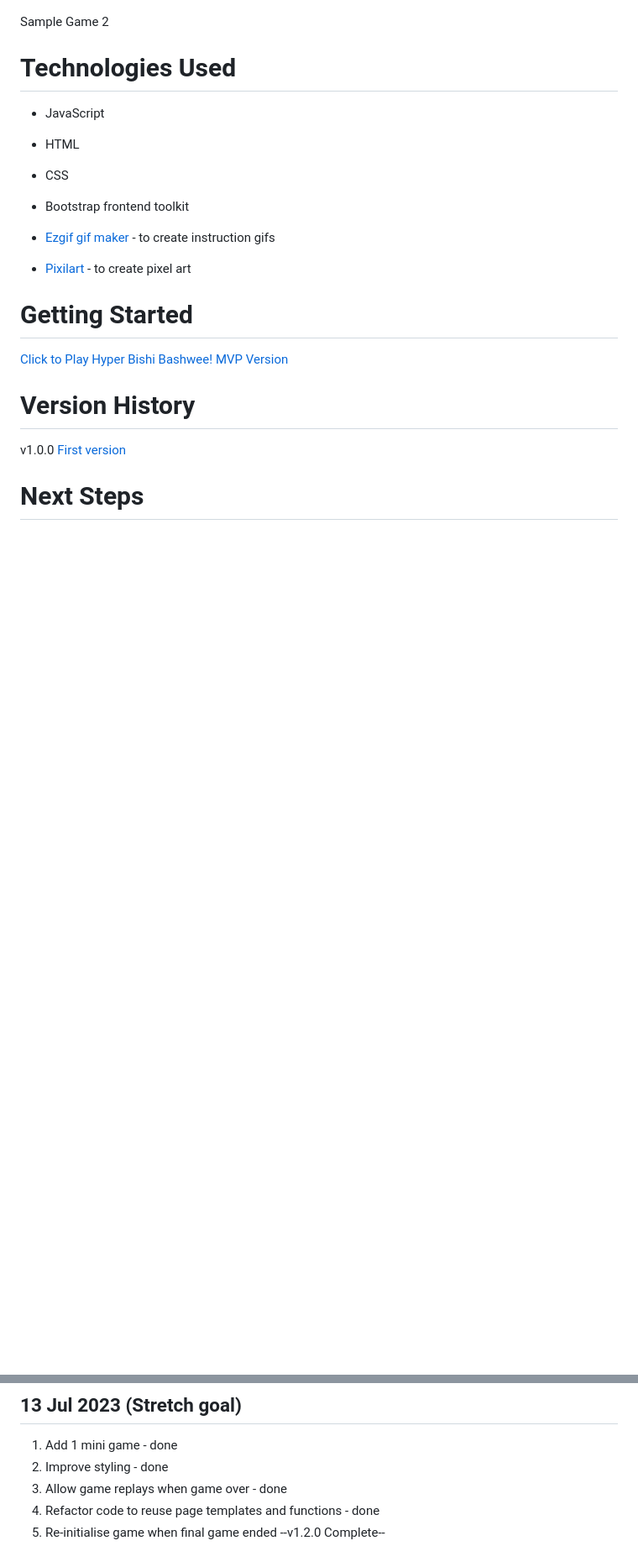
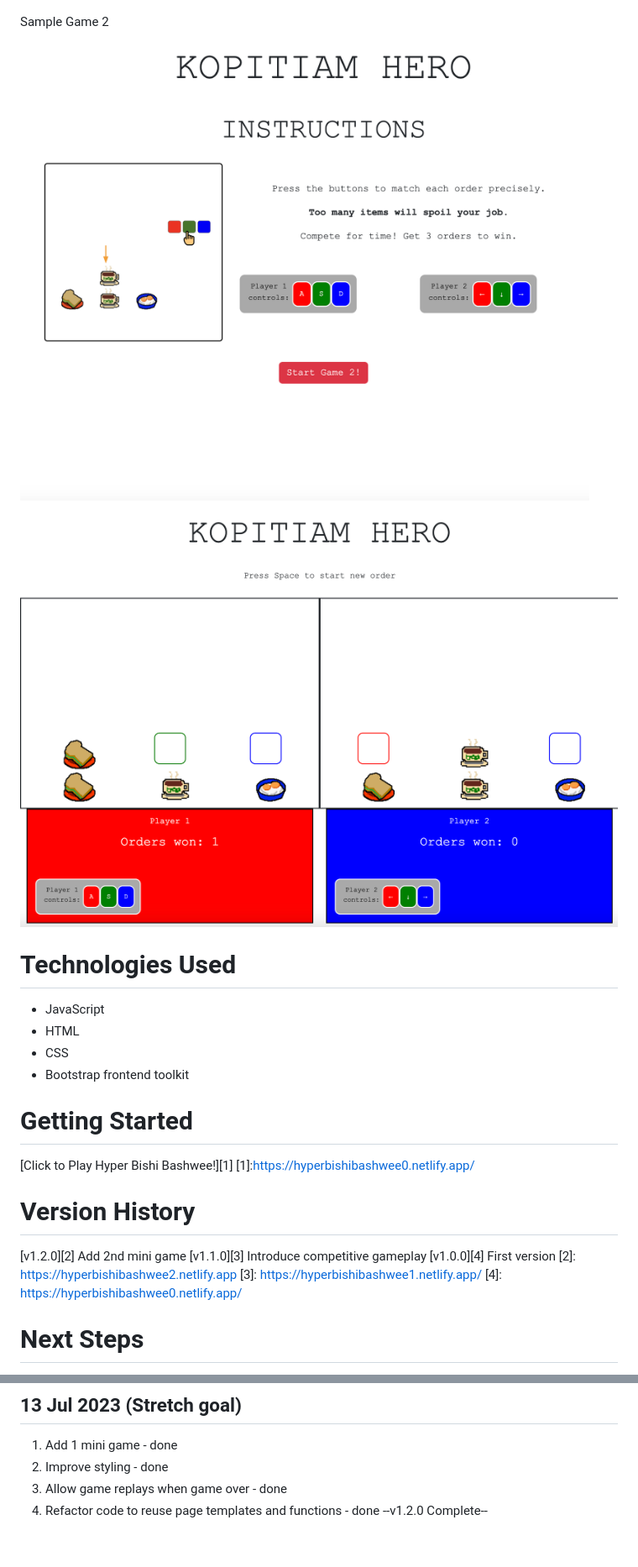
Before and after one commit to hweebie/Project1-Competitive, a Markdown page: README.md, 2 parts joined by grey strips. Shown: that part at 84% size. GitHub-like rendering; pictures changed too: Assets/readme-game2-gameplay.png (added), Assets/readme-game2-instructions.png (added); blank space fills up the shorter version.

```diff
--- a/README.md
+++ b/README.md
@@ -12,6 +12,8 @@ Sample Game 1
 <img src="./Assets/competitive-gameplay.gif">
 
 Sample Game 2
+<img src="./Assets/readme-game2-instructions.png">
+<img src="./Assets/readme-game2-gameplay.png">
 
 # Technologies Used
 
@@ -19,23 +21,20 @@ Sample Game 2
 - HTML
 - CSS
 - Bootstrap frontend toolkit
-- [Ezgif gif maker][1] - to create instruction gifs
-- [Pixilart][4] - to create pixel art
-
-  [1]: ezgif.com/
-  [4]: https://www.pixilart.com/
 
 # Getting Started
 
-[Click to Play Hyper Bishi Bashwee!][2]
-[MVP Version][3]
-
-[2]: hyperbishibashwee.netlify.app
-[3]: https://hyperbishibashweemvp.netlify.app/
+[Click to Play Hyper Bishi Bashwee!][1]
+[1]:https://hyperbishibashwee0.netlify.app/
 
 # Version History
 
-v1.0.0 [First version][2]
+[v1.2.0][2] Add 2nd mini game
+[v1.1.0][3] Introduce competitive gameplay
+[v1.0.0][4] First version
+[2]: https://hyperbishibashwee2.netlify.app
+[3]: https://hyperbishibashwee1.netlify.app/
+[4]: https://hyperbishibashwee0.netlify.app/
 
 # Next Steps
 
@@ -80,5 +89,4 @@ v1.0.0 [First version][2]
 2. Improve styling - done
 3. Allow game replays when game over - done
 4. Refactor code to reuse page templates and functions - done
-5. Re-initialise game when final game ended
    --v1.2.0 Complete--
```
Also changed, not shown: other parts of README.md (+10 -0 lines), Assets/competitive-gameplay.gif (added), 1 other file.
